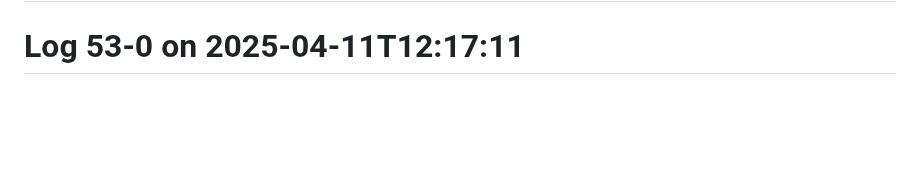
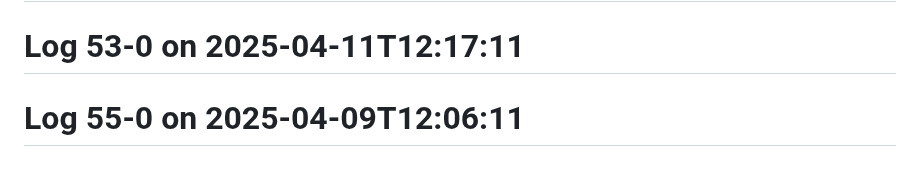
Before and after one commit to Aspect661/social-distancing, a Markdown page: README.md, the part around the change. Rendered like a GitHub page; blank space fills up the shorter version.

Commit message:
update log 55-0 — 2025-04-09T12:06:11

```diff
--- a/README.md
+++ b/README.md
@@ -181,3 +181,4 @@
 # Log 50-0 on 2025-04-14T12:16:11
 # Log 51-0 on 2025-04-13T12:13:11
 # Log 53-0 on 2025-04-11T12:17:11
+# Log 55-0 on 2025-04-09T12:06:11
```
